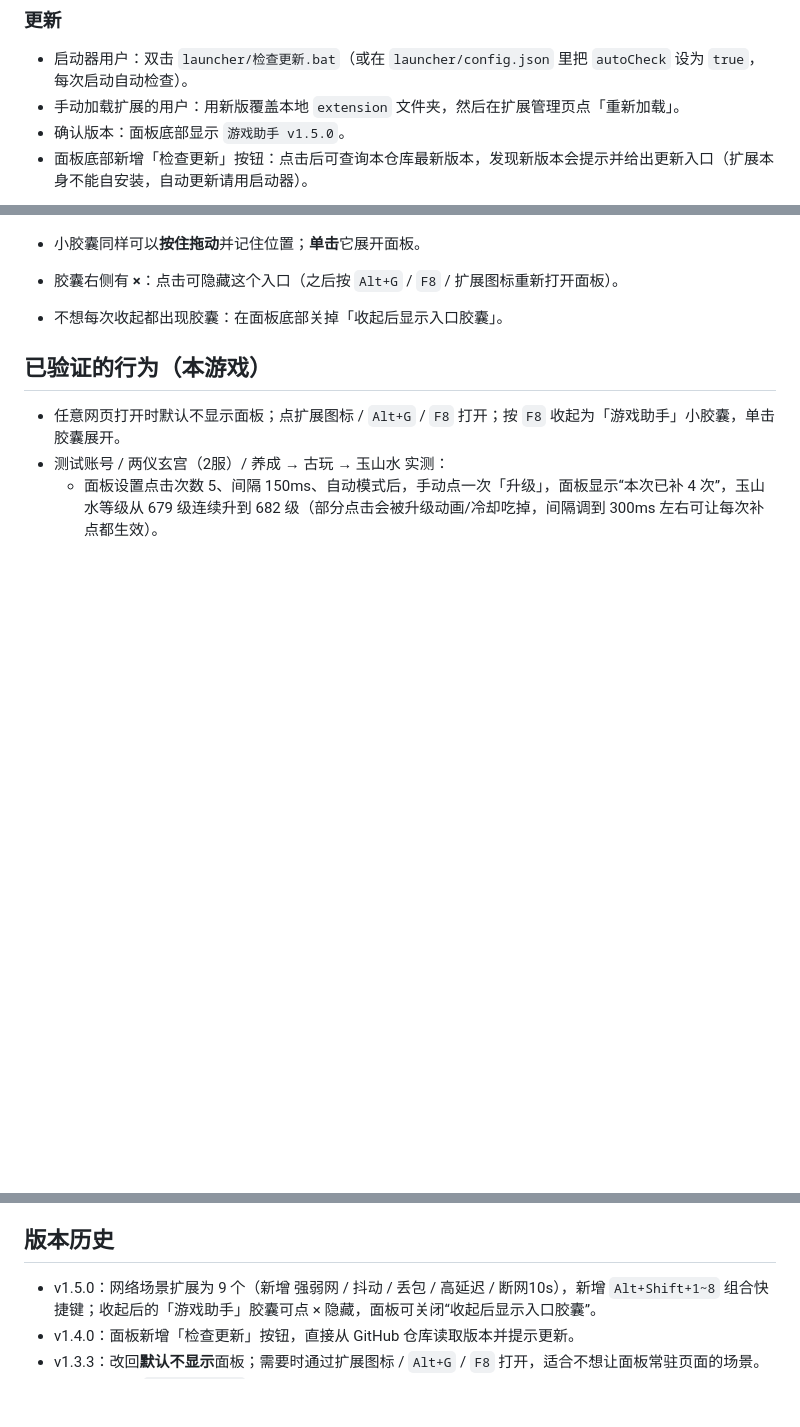
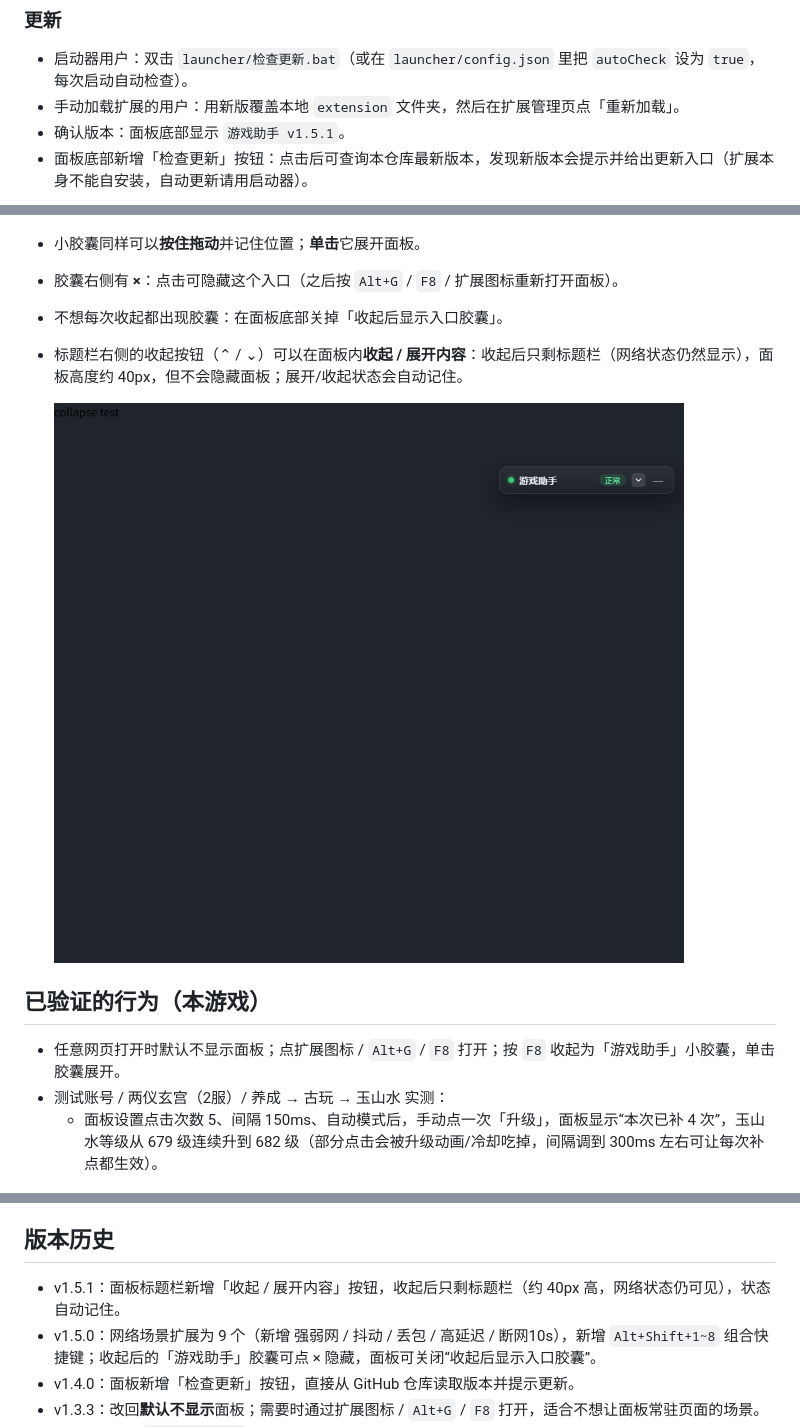
Before and after one commit to vibewei/game-tool-extension, a Markdown page: extension/README.md, 3 parts joined by grey strips. Drawn GitHub-style; pictures changed too: extension/docs/panel-collapsed.png (added); blank space fills up the shorter version.

```diff
--- a/extension/README.md
+++ b/extension/README.md
@@ -33,7 +33,7 @@
 
 - 启动器用户：双击 `launcher/检查更新.bat`（或在 `launcher/config.json` 里把 `autoCheck` 设为 `true`，每次启动自动检查）。
 - 手动加载扩展的用户：用新版覆盖本地 `extension` 文件夹，然后在扩展管理页点「重新加载」。
-- 确认版本：面板底部显示 `游戏助手 v1.5.0`。
+- 确认版本：面板底部显示 `游戏助手 v1.5.1`。
 - 面板底部新增「检查更新」按钮：点击后可查询本仓库最新版本，发现新版本会提示并给出更新入口（扩展本身不能自安装，自动更新请用启动器）。
 
 ![检查更新](docs/update-check.png)
@@ -104,6 +104,9 @@
 - 小胶囊同样可以**按住拖动**并记住位置；**单击**它展开面板。
 - 胶囊右侧有 **×**：点击可隐藏这个入口（之后按 `Alt+G` / `F8` / 扩展图标重新打开面板）。
 - 不想每次收起都出现胶囊：在面板底部关掉「收起后显示入口胶囊」。
+- 标题栏右侧的收起按钮（⌃ / ⌄）可以在面板内**收起 / 展开内容**：收起后只剩标题栏（网络状态仍然显示），面板高度约 40px，但不会隐藏面板；展开/收起状态会自动记住。
+
+  ![收起面板内容](docs/panel-collapsed.png)
 
 ## 已验证的行为（本游戏）
 
@@ -120,6 +123,7 @@
 
 ## 版本历史
 
+- v1.5.1：面板标题栏新增「收起 / 展开内容」按钮，收起后只剩标题栏（约 40px 高，网络状态仍可见），状态自动记住。
 - v1.5.0：网络场景扩展为 9 个（新增 强弱网 / 抖动 / 丢包 / 高延迟 / 断网10s），新增 `Alt+Shift+1~8` 组合快捷键；收起后的「游戏助手」胶囊可点 × 隐藏，面板可关闭“收起后显示入口胶囊”。
 - v1.4.0：面板新增「检查更新」按钮，直接从 GitHub 仓库读取版本并提示更新。
 - v1.3.3：改回**默认不显示**面板；需要时通过扩展图标 / `Alt+G` / `F8` 打开，适合不想让面板常驻页面的场景。
```
Also changed, not shown: README.md (+2 -2 lines), launcher/使用说明.md (+2 -0 lines), 7 other files.
